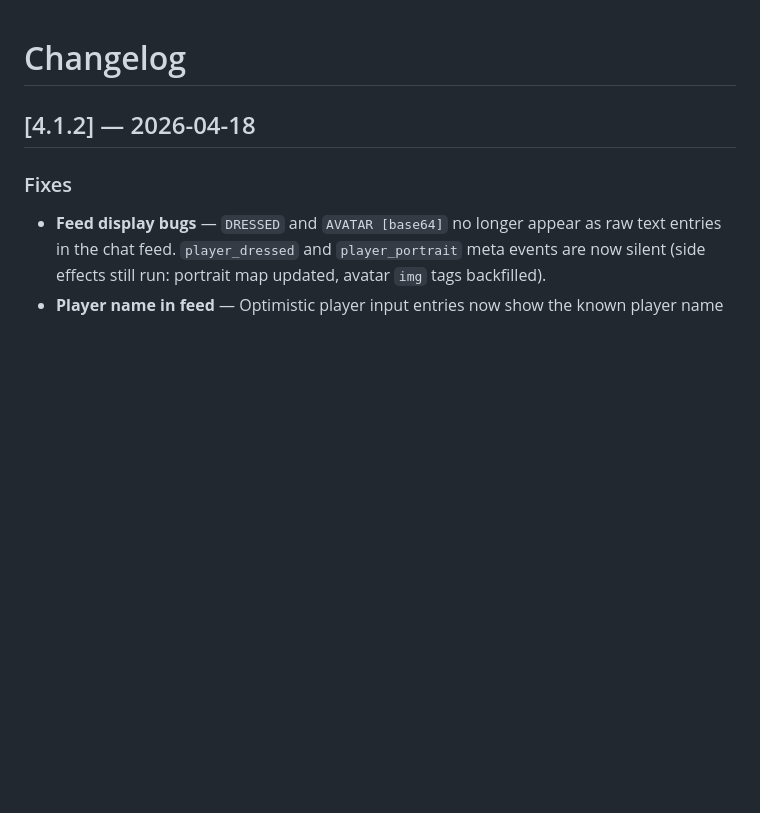
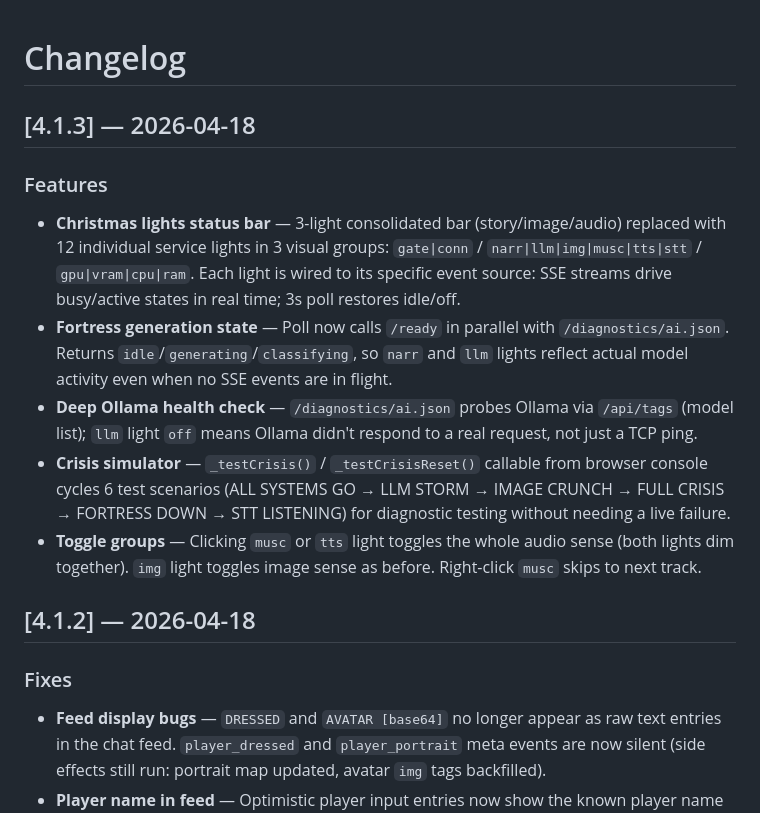
Before and after one commit to aaronsrhodes2/remnant-silly, a Markdown page: CHANGELOG.md, the part around the change. Drawn GitHub-style; blank space fills up the shorter version.

Commit message:
chore: v4.1.3 — 12-light status bar, fortress /ready poll, crisis simulator
Co-Authored-By: Claude Sonnet 4.6 <noreply@anthropic.com>

```diff
--- a/CHANGELOG.md
+++ b/CHANGELOG.md
@@ -1,4 +1,13 @@
 # Changelog
+
+## [4.1.3] — 2026-04-18
+
+### Features
+- **Christmas lights status bar** — 3-light consolidated bar (story/image/audio) replaced with 12 individual service lights in 3 visual groups: `gate|conn` / `narr|llm|img|musc|tts|stt` / `gpu|vram|cpu|ram`. Each light is wired to its specific event source: SSE streams drive busy/active states in real time; 3s poll restores idle/off.
+- **Fortress generation state** — Poll now calls `/ready` in parallel with `/diagnostics/ai.json`. Returns `idle`/`generating`/`classifying`, so `narr` and `llm` lights reflect actual model activity even when no SSE events are in flight.
+- **Deep Ollama health check** — `/diagnostics/ai.json` probes Ollama via `/api/tags` (model list); `llm` light `off` means Ollama didn't respond to a real request, not just a TCP ping.
+- **Crisis simulator** — `_testCrisis()` / `_testCrisisReset()` callable from browser console cycles 6 test scenarios (ALL SYSTEMS GO → LLM STORM → IMAGE CRUNCH → FULL CRISIS → FORTRESS DOWN → STT LISTENING) for diagnostic testing without needing a live failure.
+- **Toggle groups** — Clicking `musc` or `tts` light toggles the whole audio sense (both lights dim together). `img` light toggles image sense as before. Right-click `musc` skips to next track.
 
 ## [4.1.2] — 2026-04-18
 
```
